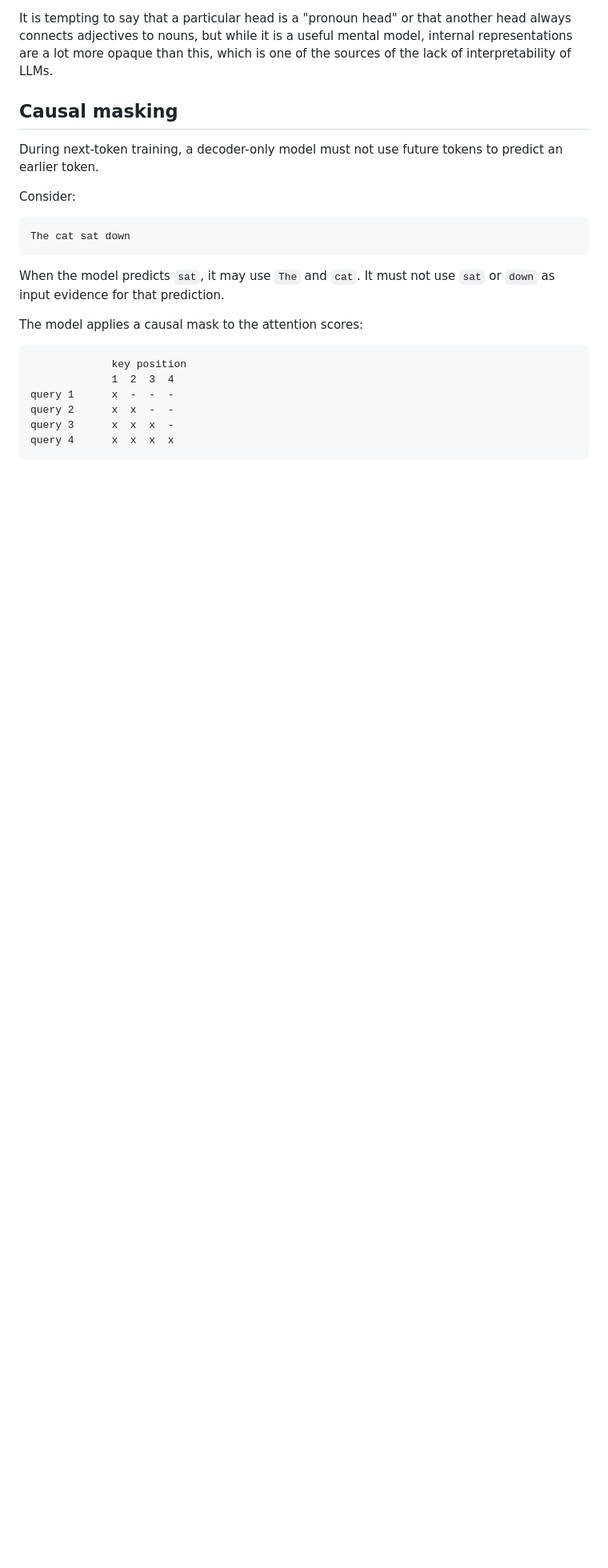
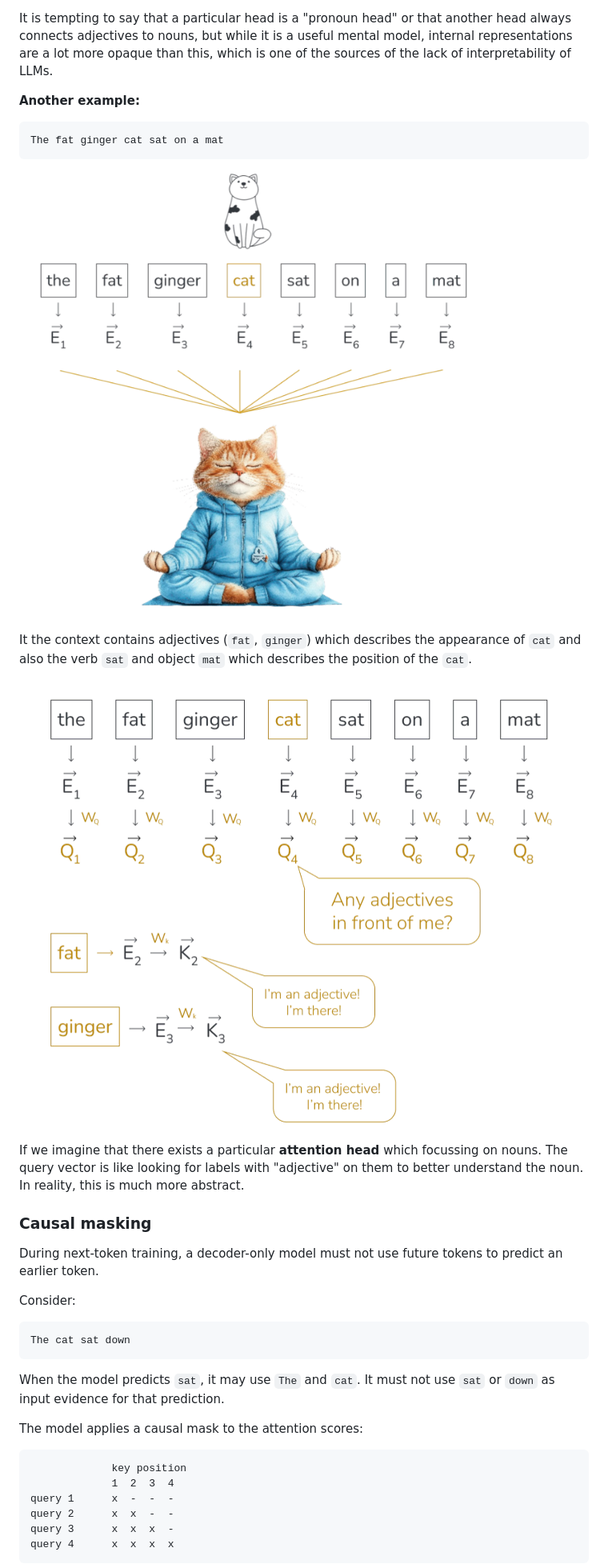
Before and after one commit to sweden-ai-factory/roadshow, a Markdown page: content/llm-anatomy.md, the part around the change printed below. Shown: that part at 80% size. Drawn GitHub-style; pictures changed too: content/img/attn-cat.png (added), content/img/query-key-cat.png (added); blank space fills up the shorter version.

Commit message:
Illustrate attention

````diff
--- a/content/llm-anatomy.md
+++ b/content/llm-anatomy.md
@@ -490,7 +490,23 @@ another head always connects adjectives to nouns, but while it is a useful
 mental model, internal representations are a lot more opaque than this, which
 is one of the sources of the lack of interpretability of LLMs.
 
-## Causal masking
+**Another example:**
+
+```text
+The fat ginger cat sat on a mat
+```
+
+![](./img/attn-cat.png)
+
+It the context contains adjectives (`fat`, `ginger`) which describes the appearance of `cat`
+and also the verb `sat` and object `mat` which describes the position of the `cat`.
+
+![](./img/query-key-cat.png)
+
+If we imagine that there exists a particular **attention head** which focussing on nouns. The query vector is like looking for labels with "adjective" on them to better understand the noun.
+In reality, this is much more abstract.
+
+### Causal masking
 
 During next-token training, a decoder-only model must not use future tokens to
 predict an earlier token.
````
Also changed, not shown: other parts of content/llm-anatomy.md (+25 -1 lines), content/img/garfield.png (added), content/img/query-key-fat-ginger.png (added), content/img/value-fat-ginger.png (added).
